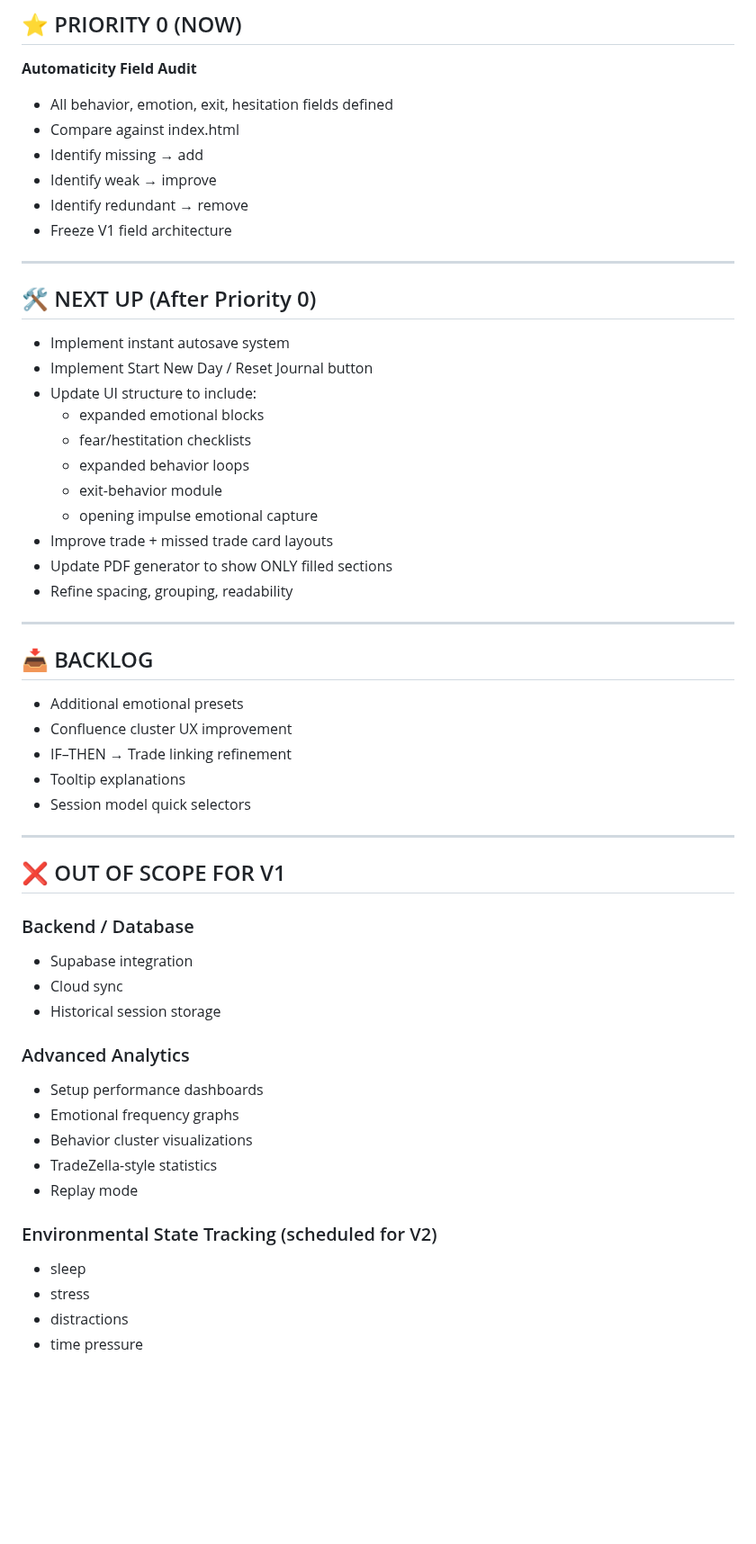
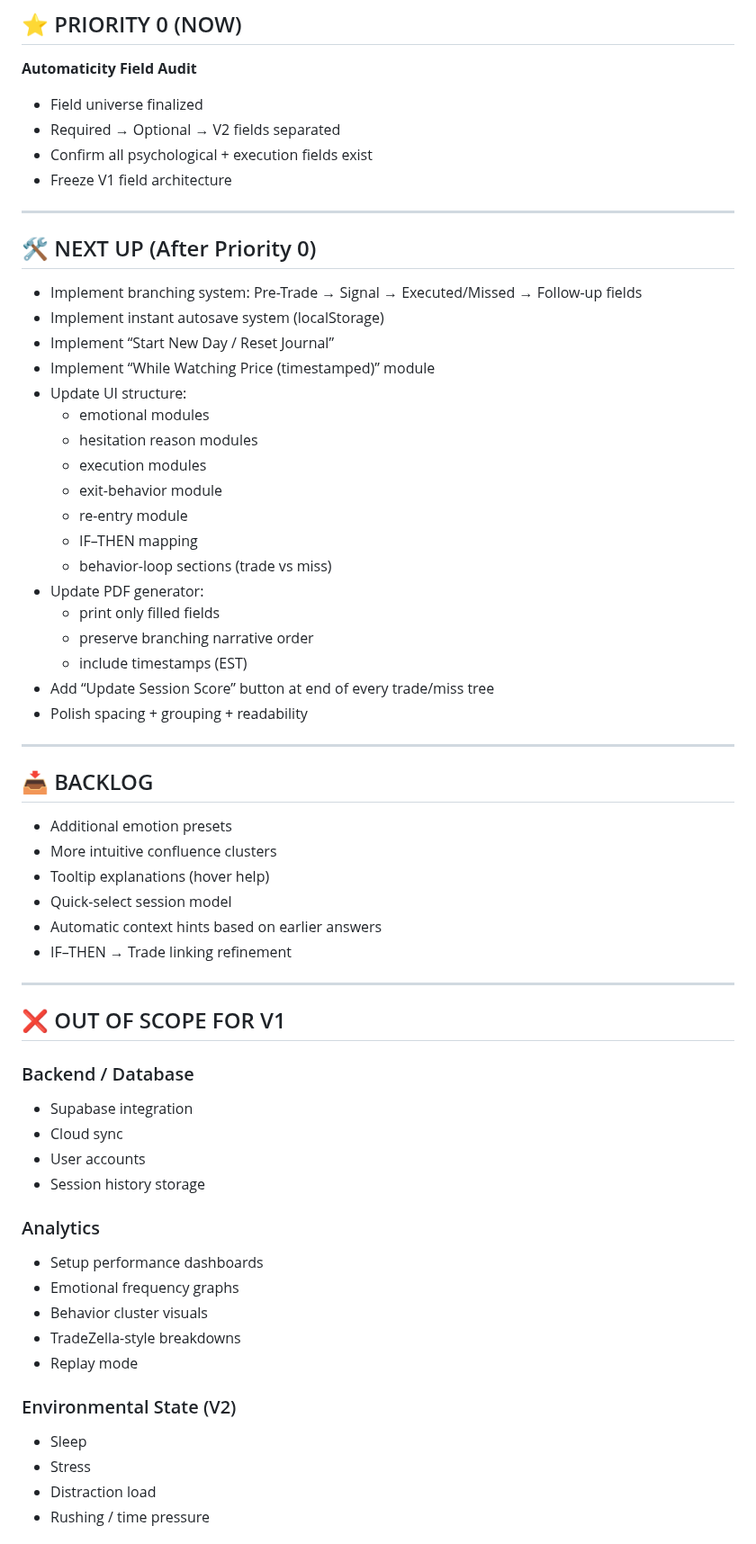
Before and after one commit to YAHABOT/trading-sop-v1, a Markdown page: PROJECT_TRACKING.md, the part around one of its changes. Shown at 90% size. GitHub-like rendering; blank space fills up the shorter version.

```diff
--- a/PROJECT_TRACKING.md
+++ b/PROJECT_TRACKING.md
@@ -66,38 +76,45 @@ Everything in one place.
 
 ## ⭐ PRIORITY 0 (NOW)
 **Automaticity Field Audit**
-- All behavior, emotion, exit, hesitation fields defined
-- Compare against index.html
-- Identify missing → add
-- Identify weak → improve
-- Identify redundant → remove
+- Field universe finalized
+- Required → Optional → V2 fields separated
+- Confirm all psychological + execution fields exist
 - Freeze V1 field architecture
 
 ---
 
 ## 🛠 NEXT UP (After Priority 0)
 
-- Implement instant autosave system
-- Implement Start New Day / Reset Journal button
-- Update UI structure to include:
-  - expanded emotional blocks
-  - fear/hestitation checklists
-  - expanded behavior loops
+- Implement branching system:
+  Pre-Trade → Signal → Executed/Missed → Follow-up fields
+- Implement instant autosave system (localStorage)
+- Implement “Start New Day / Reset Journal”
+- Implement “While Watching Price (timestamped)” module
+- Update UI structure:
+  - emotional modules
+  - hesitation reason modules
+  - execution modules
   - exit-behavior module
-  - opening impulse emotional capture
-- Improve trade + missed trade card layouts
-- Update PDF generator to show ONLY filled sections
-- Refine spacing, grouping, readability
+  - re-entry module
+  - IF–THEN mapping
+  - behavior-loop sections (trade vs miss)
+- Update PDF generator:
+  - print only filled fields
+  - preserve branching narrative order
+  - include timestamps (EST)
+- Add “Update Session Score” button at end of every trade/miss tree
+- Polish spacing + grouping + readability
 
 ---
 
 ## 📥 BACKLOG
 
-- Additional emotional presets
-- Confluence cluster UX improvement
+- Additional emotion presets
+- More intuitive confluence clusters
+- Tooltip explanations (hover help)
+- Quick-select session model
+- Automatic context hints based on earlier answers
 - IF–THEN → Trade linking refinement
-- Tooltip explanations
-- Session model quick selectors
 
 ---
 
@@ -106,18 +123,19 @@ Everything in one place.
 ### Backend / Database
 - Supabase integration
 - Cloud sync
-- Historical session storage
+- User accounts
+- Session history storage
 
-### Advanced Analytics
+### Analytics
 - Setup performance dashboards
 - Emotional frequency graphs
-- Behavior cluster visualizations
-- TradeZella-style statistics
+- Behavior cluster visuals
+- TradeZella-style breakdowns
 - Replay mode
 
-### Environmental State Tracking (scheduled for V2)
-- sleep
-- stress
-- distractions
-- time pressure
+### Environmental State (V2)
+- Sleep
+- Stress
+- Distraction load
+- Rushing / time pressure
 
```
Also changed, not shown: other parts of PROJECT_TRACKING.md (+52 -44 lines).
